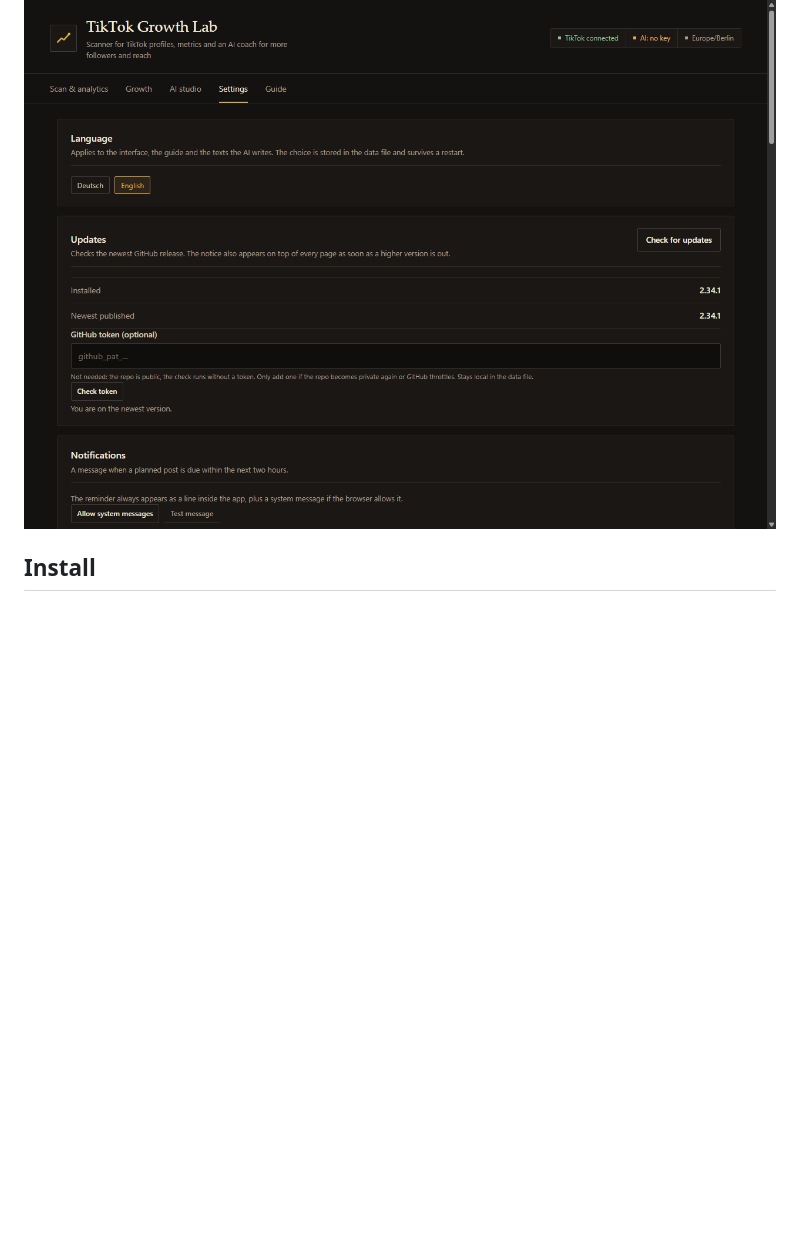
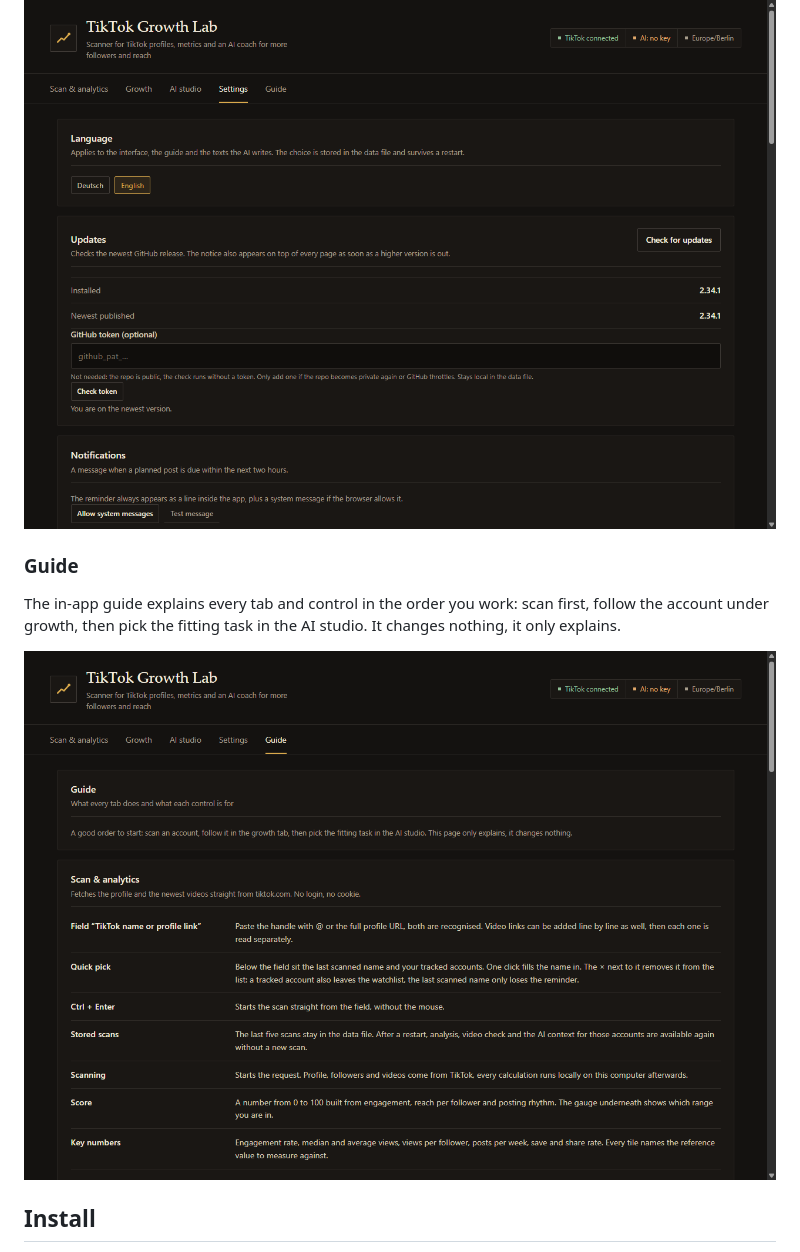
Before and after one commit to arti1984-collab/tiktok-growth-lab, a Markdown page: README.md, the part around one of its changes. Drawn GitHub-style; pictures changed too: docs/screenshots/anleitung-en.png (added); blank space fills up the shorter version.

```diff
--- a/README.md
+++ b/README.md
@@ -190,6 +196,12 @@ enough. Planned posts show up as a bar and as a system message once they are due
 
 ![Settings with language, updates and AI providers](docs/screenshots/einstellungen-en.png)
 
+### Guide
+The in-app guide explains every tab and control in the order you work: scan first, follow the account under growth,
+then pick the fitting task in the AI studio. It changes nothing, it only explains.
+
+![Guide with the key terms for each tab](docs/screenshots/anleitung-en.png)
+
 ## Install
 
 **Windows:** download `TikTok-Growth-Lab.exe`, run it, done. Portable, no admin rights. On another machine SmartScreen
```
Also changed, not shown: other parts of README.md (+6 -0 lines), docs/screenshots/anleitung.png (added).
